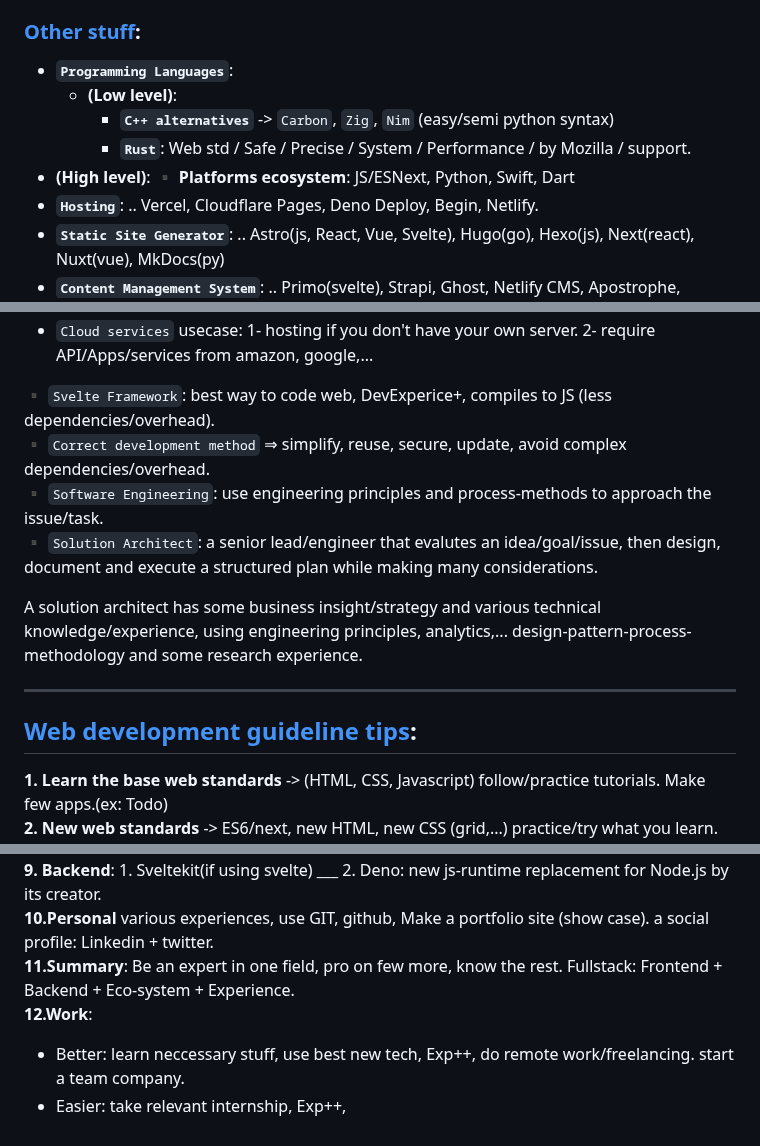
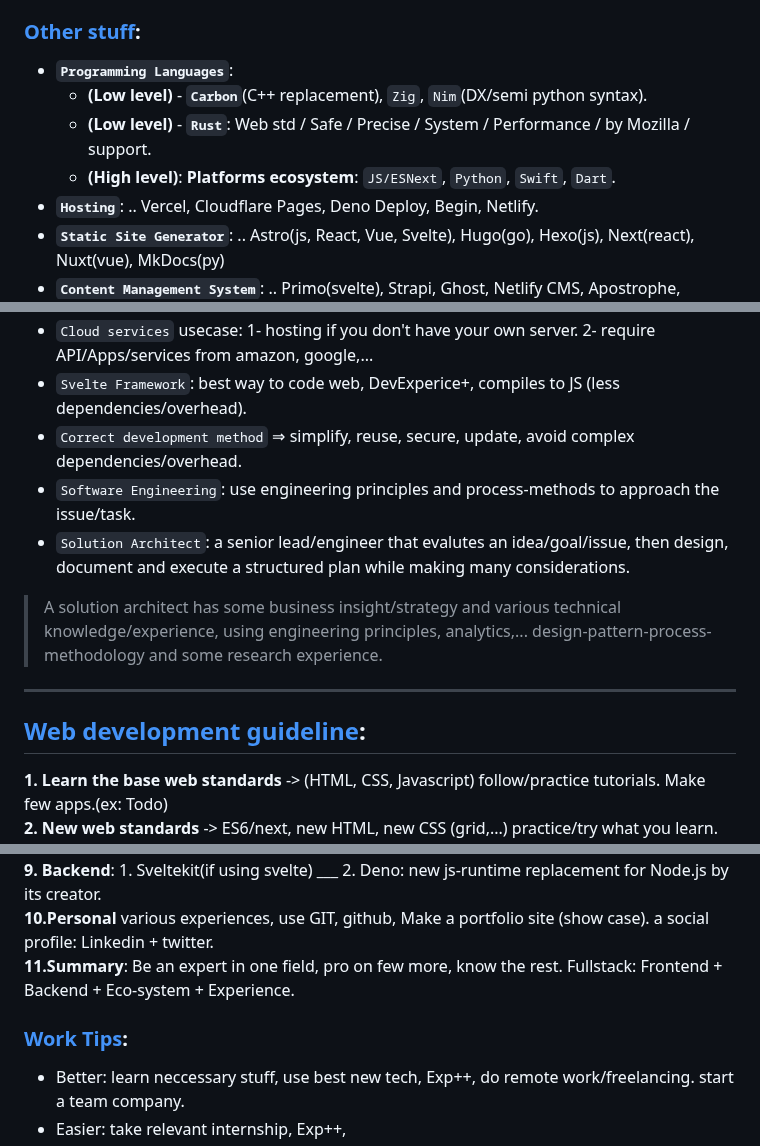
Before and after one commit to Systemic-Labs/Perfect-Stack, a Markdown page: README.md, 3 parts joined by grey strips. Rendered like a GitHub page.

```diff
--- a/README.md
+++ b/README.md
@@ -90,10 +90,9 @@
 
 ### [Other stuff](#other-stuff):
 - **`Programming Languages`**:
-  - **(Low level)**:
-      - **`C++ alternatives`** -> `Carbon`, `Zig`,  `Nim` (easy/semi python syntax)
-      - **`Rust`**: Web std / Safe / Precise / System / Performance / by Mozilla / support.
-- **(High level)**: ▪ **Platforms ecosystem**: JS/ESNext, Python, Swift, Dart
+  - **(Low level)** - **`Carbon`**(C++ replacement), `Zig`,  `Nim`(DX/semi python syntax).
+  - **(Low level)** - **`Rust`**: Web std / Safe / Precise / System / Performance / by Mozilla / support.
+  - **(High level)**: **Platforms ecosystem**: `JS/ESNext`, `Python`, `Swift`, `Dart`.
 - **`Hosting`**: .. Vercel, Cloudflare Pages, Deno Deploy, Begin, Netlify.
 - **`Static Site Generator`**: .. Astro(js, React, Vue, Svelte), Hugo(go), Hexo(js), Next(react), Nuxt(vue), MkDocs(py)
 - **`Content Management System`**: .. Primo(svelte), Strapi, Ghost, Netlify CMS, Apostrophe, Factor(vue).
@@ -149,15 +152,13 @@
 - `Cloud services` usecase: 1- hosting if you don't have your own server. 2- require API/Apps/services from amazon, google,...
-
-▪ `Svelte Framework`: best way to code web, DevExperice+, compiles to JS (less dependencies/overhead).
-▪ `Correct development method` ⇒ simplify, reuse, secure, update, avoid complex dependencies/overhead.
-▪ `Software Engineering`:  use engineering principles and process-methods to approach the issue/task.
-▪ `Solution Architect`: a senior lead/engineer that evalutes an idea/goal/issue, then design, document and execute a structured plan while making many considerations.
-
-A solution architect has some business insight/strategy and various technical knowledge/experience, using engineering principles, analytics,... design-pattern-process-methodology and some research experience.
+- `Svelte Framework`: best way to code web, DevExperice+, compiles to JS (less dependencies/overhead).
+- `Correct development method` ⇒ simplify, reuse, secure, update, avoid complex dependencies/overhead.
+- `Software Engineering`:  use engineering principles and process-methods to approach the issue/task.
+- `Solution Architect`: a senior lead/engineer that evalutes an idea/goal/issue, then design, document and execute a structured plan while making many considerations.
+> A solution architect has some business insight/strategy and various technical knowledge/experience, using engineering principles, analytics,... design-pattern-process-methodology and some research experience.
 ***
 
 
-## **[Web development guideline tips](web-development-guideline-tips):**
+## **[Web development guideline](web-development-guideline):**
  **1. Learn the base web standards** -> (HTML, CSS, Javascript) follow/practice tutorials. Make few apps.(ex: Todo)
  **2. New web standards** -> ES6/next, new HTML, new CSS (grid,...)  practice/try what you learn.
  **3. Update the previous apps you made**, using new things you learned. make a game and a blog site.
@@ -169,7 +170,8 @@ A solution architect has some business insight/strategy and various technical kn
  **9. Backend**: 1. Sveltekit(if using svelte) ___ 2. Deno: new js-runtime replacement for Node.js by its creator.
  **10.Personal** various experiences, use GIT, github, Make a portfolio site (show case). a social profile: Linkedin + twitter.
  **11.Summary**: Be an expert in one field, pro on few more, know the rest. Fullstack: Frontend + Backend + Eco-system + Experience.
- **12.Work**:
+
+ ### [Work Tips](#work-tips):
  - Better: learn neccessary stuff, use best new tech, Exp++, do remote work/freelancing. start a team company.
  - Easier: take relevant internship, Exp++,
  - Collaborate: Learn/Use collaboration tools/platforms like GitHub.
```
Also changed, not shown: other parts of README.md (+22 -18 lines).
